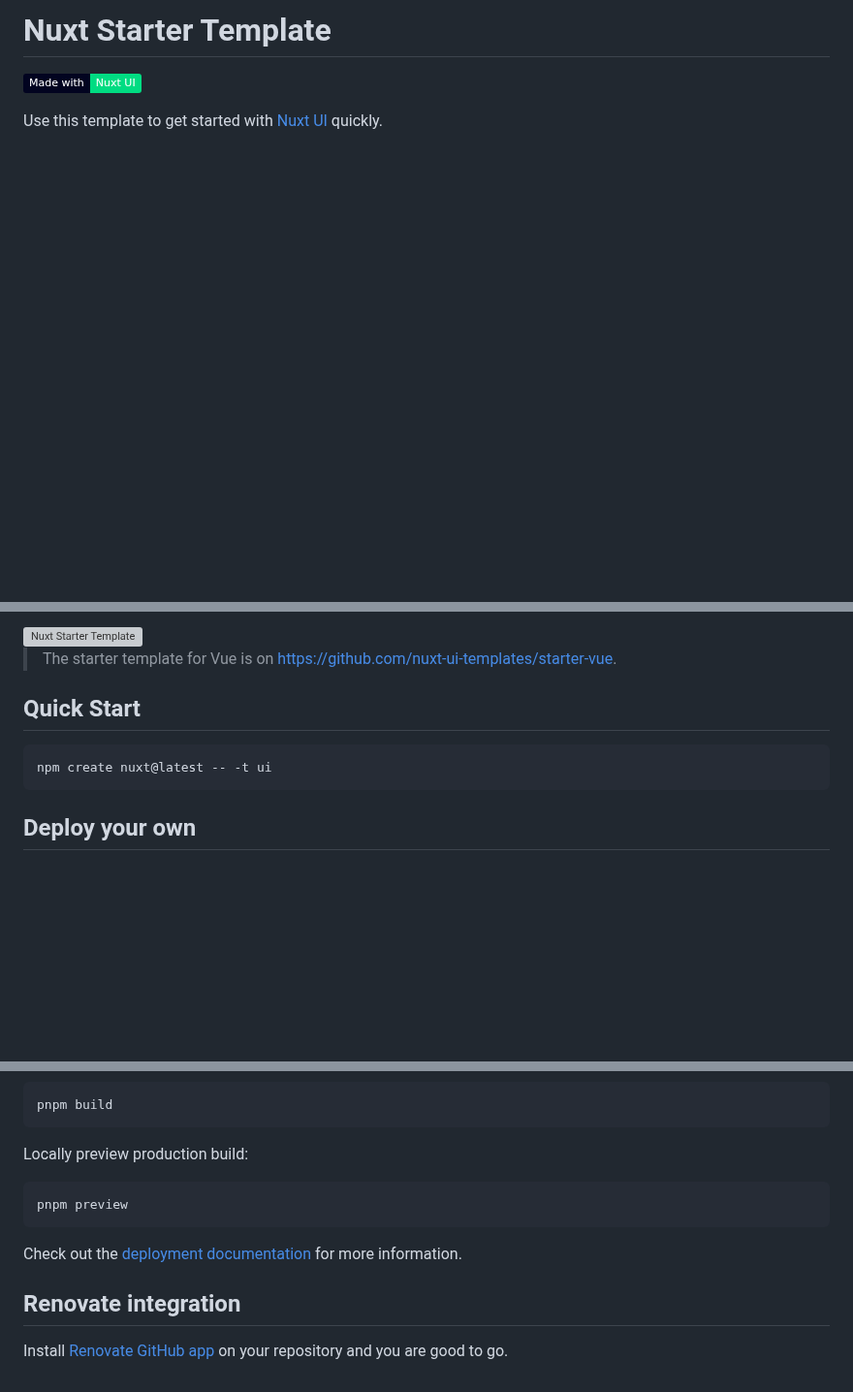
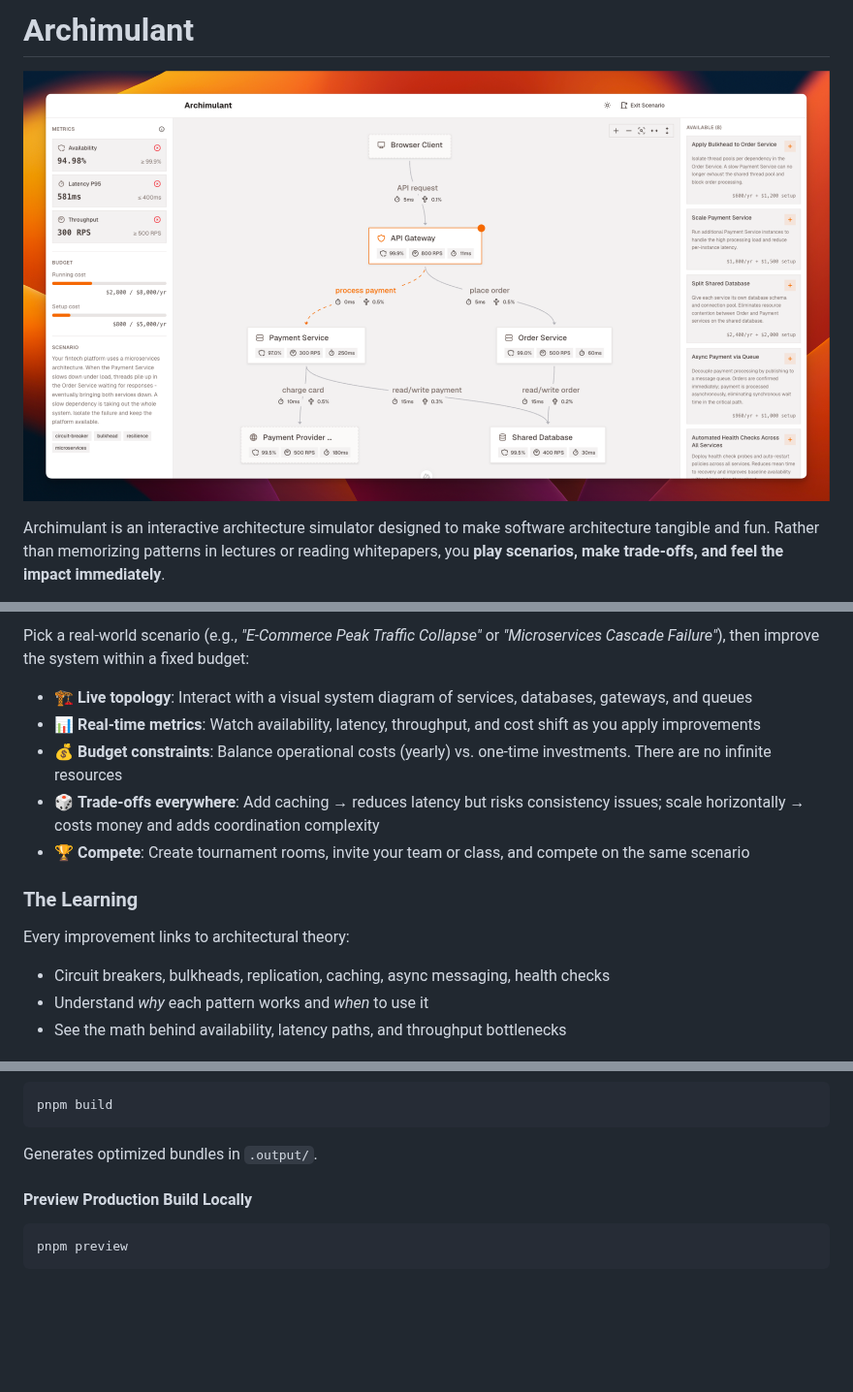
Before and after one commit to toblu96/archimulant, a Markdown page: README.md, 3 parts joined by grey strips. Shown at 97% size. GitHub-like rendering; pictures changed too: docs/img/banner.png (added); badges without logos; blank space fills up the shorter version; grey boxes are pictures that could not be loaded.

````diff
--- a/README.md
+++ b/README.md
@@ -1,6 +1,6 @@
-# Nuxt Starter Template
+# Archimulant
 
-[![Nuxt UI](https://img.shields.io/badge/Made%20with-Nuxt%20UI-00DC82?logo=nuxt&labelColor=020420)](https://ui.nuxt.com)
+![Archimulant Banner](./docs/img/banner.png)
 
-Use this template to get started with [Nuxt UI](https://ui.nuxt.com) quickly.
+Archimulant is an interactive architecture simulator designed to make software architecture tangible and fun. Rather than memorizing patterns in lectures or reading whitepapers, you **play scenarios, make trade-offs, and feel the impact immediately**.
 
@@ -9,19 +8,17 @@ Use this template to get started with [Nuxt UI](https://ui.nuxt.com) quickly.
 
-<a href="https://starter-template.nuxt.dev/" target="_blank">
-  <picture>
-    <source media="(prefers-color-scheme: dark)" srcset="https://ui.nuxt.com/assets/templates/nuxt/starter-dark.png">
-    <source media="(prefers-color-scheme: light)" srcset="https://ui.nuxt.com/assets/templates/nuxt/starter-light.png">
-    <img alt="Nuxt Starter Template" src="https://ui.nuxt.com/assets/templates/nuxt/starter-light.png" width="830" height="466">
-  </picture>
-</a>
+Pick a real-world scenario (e.g., *"E-Commerce Peak Traffic Collapse"* or *"Microservices Cascade Failure"*), then improve the system within a fixed budget:
 
-> The starter template for Vue is on https://github.com/nuxt-ui-templates/starter-vue.
+- 🏗️ **Live topology**: Interact with a visual system diagram of services, databases, gateways, and queues
+- 📊 **Real-time metrics**: Watch availability, latency, throughput, and cost shift as you apply improvements
+- 💰 **Budget constraints**: Balance operational costs (yearly) vs. one-time investments. There are no infinite resources
+- 🎲 **Trade-offs everywhere**: Add caching → reduces latency but risks consistency issues; scale horizontally → costs money and adds coordination complexity
+- 🏆 **Compete**: Create tournament rooms, invite your team or class, and compete on the same scenario
 
-## Quick Start
+### The Learning
 
-```bash [Terminal]
-npm create nuxt@latest -- -t ui
-```
+Every improvement links to architectural theory:
 
-## Deploy your own
+- Circuit breakers, bulkheads, replication, caching, async messaging, health checks
+- Understand *why* each pattern works and *when* to use it
+- See the math behind availability, latency paths, and throughput bottlenecks
 
@@ -51,14 +112,10 @@ Build the application for production:
 pnpm build
 ```
 
-Locally preview production build:
+Generates optimized bundles in `.output/`.
+
+#### Preview Production Build Locally
 
 ```bash
 pnpm preview
 ```
-
-Check out the [deployment documentation](https://nuxt.com/docs/getting-started/deployment) for more information.
-
-## Renovate integration
-
-Install [Renovate GitHub app](https://github.com/apps/renovate/installations/select_target) on your repository and you are good to go.
````
Also changed, not shown: other parts of README.md (+76 -13 lines), 1 other file.
